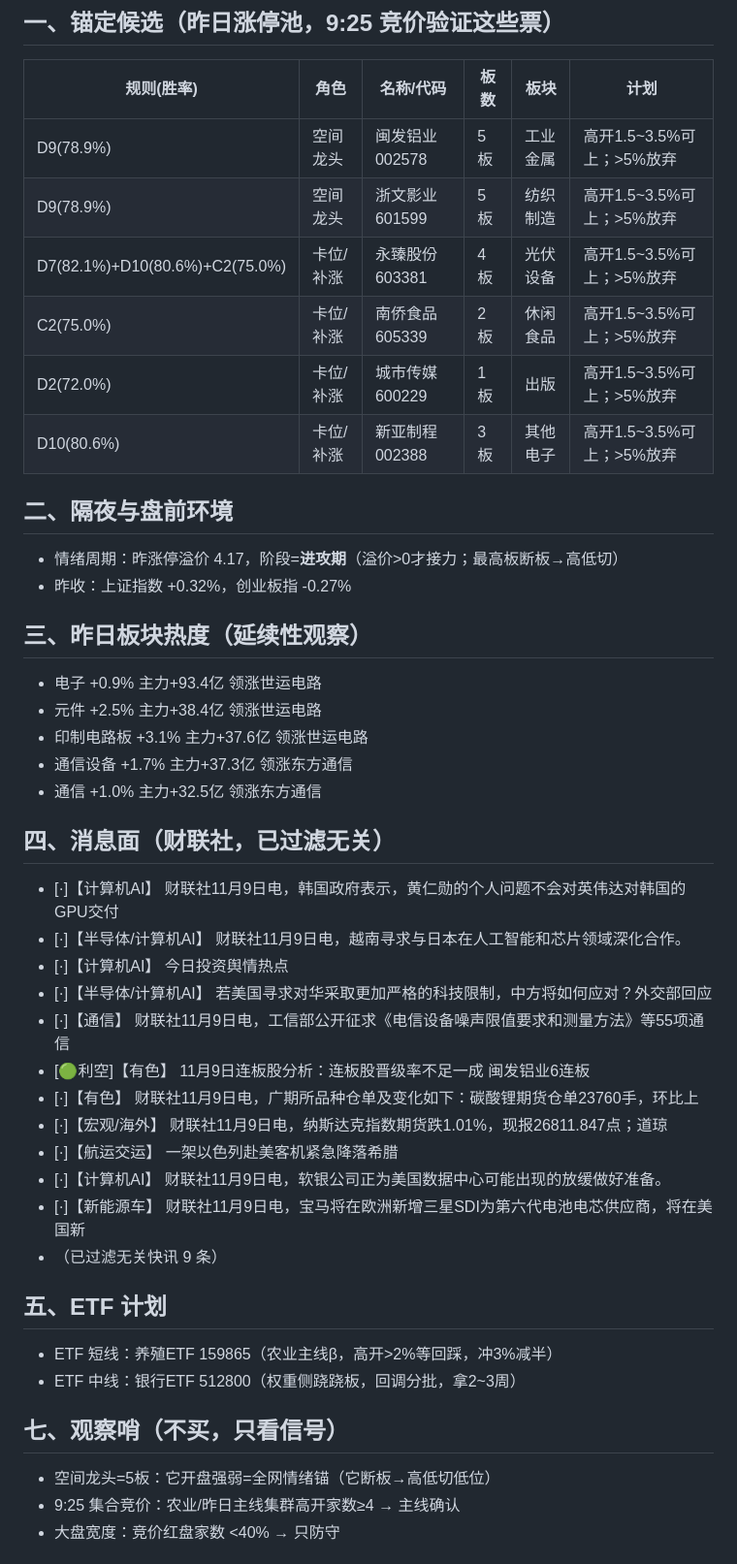
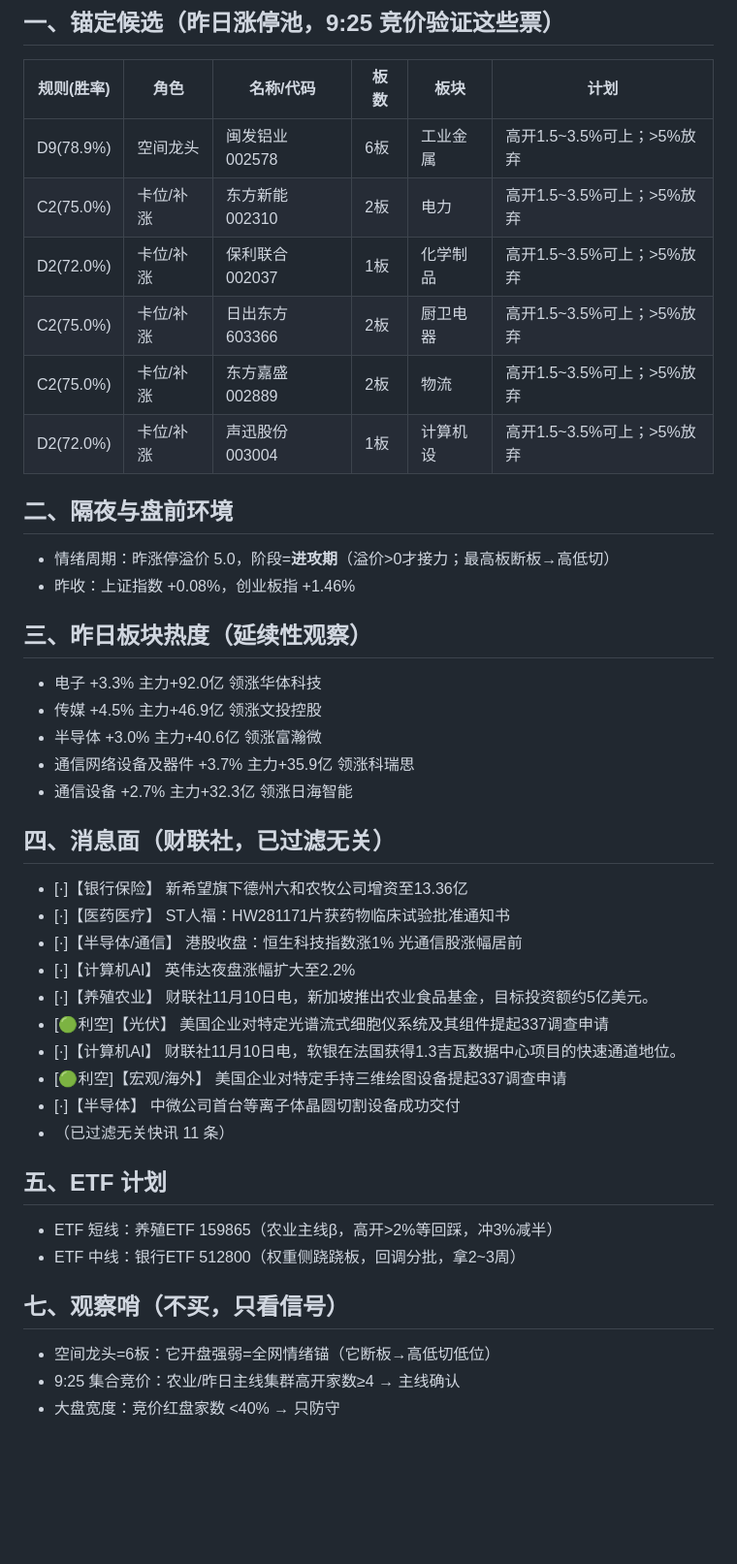
Before and after one commit to yxtSys/mainboard-radar, a Markdown page: docs/data/pre_latest.md, the part around one of its changes. Shown at 97% size. GitHub-like rendering; blank space fills up the shorter version.

Commit message:
pre brief

```diff
--- a/docs/data/pre_latest.md
+++ b/docs/data/pre_latest.md
@@ -3,44 +3,42 @@
 ## 一、锚定候选（昨日涨停池，9:25 竞价验证这些票）
 | 规则(胜率) | 角色 | 名称/代码 | 板数 | 板块 | 计划 |
 |---|---|---|---|---|---|
-| D9(78.9%) | 空间龙头 | 闽发铝业 002578 | 5板 | 工业金属 | 高开1.5~3.5%可上；>5%放弃 |
-| D9(78.9%) | 空间龙头 | 浙文影业 601599 | 5板 | 纺织制造 | 高开1.5~3.5%可上；>5%放弃 |
-| D7(82.1%)+D10(80.6%)+C2(75.0%) | 卡位/补涨 | 永臻股份 603381 | 4板 | 光伏设备 | 高开1.5~3.5%可上；>5%放弃 |
-| C2(75.0%) | 卡位/补涨 | 南侨食品 605339 | 2板 | 休闲食品 | 高开1.5~3.5%可上；>5%放弃 |
-| D2(72.0%) | 卡位/补涨 | 城市传媒 600229 | 1板 | 出版 | 高开1.5~3.5%可上；>5%放弃 |
-| D10(80.6%) | 卡位/补涨 | 新亚制程 002388 | 3板 | 其他电子 | 高开1.5~3.5%可上；>5%放弃 |
+| D9(78.9%) | 空间龙头 | 闽发铝业 002578 | 6板 | 工业金属 | 高开1.5~3.5%可上；>5%放弃 |
+| C2(75.0%) | 卡位/补涨 | 东方新能 002310 | 2板 | 电力 | 高开1.5~3.5%可上；>5%放弃 |
+| D2(72.0%) | 卡位/补涨 | 保利联合 002037 | 1板 | 化学制品 | 高开1.5~3.5%可上；>5%放弃 |
+| C2(75.0%) | 卡位/补涨 | 日出东方 603366 | 2板 | 厨卫电器 | 高开1.5~3.5%可上；>5%放弃 |
+| C2(75.0%) | 卡位/补涨 | 东方嘉盛 002889 | 2板 | 物流 | 高开1.5~3.5%可上；>5%放弃 |
+| D2(72.0%) | 卡位/补涨 | 声迅股份 003004 | 1板 | 计算机设 | 高开1.5~3.5%可上；>5%放弃 |
 
 ## 二、隔夜与盘前环境
-- 情绪周期：昨涨停溢价 4.17，阶段=**进攻期**（溢价>0才接力；最高板断板→高低切）
-- 昨收：上证指数 +0.32%，创业板指 -0.27%
+- 情绪周期：昨涨停溢价 5.0，阶段=**进攻期**（溢价>0才接力；最高板断板→高低切）
+- 昨收：上证指数 +0.08%，创业板指 +1.46%
 
 ## 三、昨日板块热度（延续性观察）
-- 电子 +0.9% 主力+93.4亿 领涨世运电路
-- 元件 +2.5% 主力+38.4亿 领涨世运电路
-- 印制电路板 +3.1% 主力+37.6亿 领涨世运电路
-- 通信设备 +1.7% 主力+37.3亿 领涨东方通信
-- 通信 +1.0% 主力+32.5亿 领涨东方通信
+- 电子 +3.3% 主力+92.0亿 领涨华体科技
+- 传媒 +4.5% 主力+46.9亿 领涨文投控股
+- 半导体 +3.0% 主力+40.6亿 领涨富瀚微
+- 通信网络设备及器件 +3.7% 主力+35.9亿 领涨科瑞思
+- 通信设备 +2.7% 主力+32.3亿 领涨日海智能
 
 ## 四、消息面（财联社，已过滤无关）
-- [·]【计算机AI】 财联社11月9日电，韩国政府表示，黄仁勋的个人问题不会对英伟达对韩国的GPU交付
-- [·]【半导体/计算机AI】 财联社11月9日电，越南寻求与日本在人工智能和芯片领域深化合作。
-- [·]【计算机AI】 今日投资舆情热点
-- [·]【半导体/计算机AI】 若美国寻求对华采取更加严格的科技限制，中方将如何应对？外交部回应
-- [·]【通信】 财联社11月9日电，工信部公开征求《电信设备噪声限值要求和测量方法》等55项通信
-- [🟢利空]【有色】 11月9日连板股分析：连板股晋级率不足一成 闽发铝业6连板
-- [·]【有色】 财联社11月9日电，广期所品种仓单及变化如下：碳酸锂期货仓单23760手，环比上
-- [·]【宏观/海外】 财联社11月9日电，纳斯达克指数期货跌1.01%，现报26811.847点；道琼
-- [·]【航运交运】 一架以色列赴美客机紧急降落希腊
-- [·]【计算机AI】 财联社11月9日电，软银公司正为美国数据中心可能出现的放缓做好准备。
-- [·]【新能源车】 财联社11月9日电，宝马将在欧洲新增三星SDI为第六代电池电芯供应商，将在美国新
-- （已过滤无关快讯 9 条）
+- [·]【银行保险】 新希望旗下德州六和农牧公司增资至13.36亿
+- [·]【医药医疗】 ST人福：HW281171片获药物临床试验批准通知书
+- [·]【半导体/通信】 港股收盘：恒生科技指数涨1% 光通信股涨幅居前
+- [·]【计算机AI】 英伟达夜盘涨幅扩大至2.2%
+- [·]【养殖农业】 财联社11月10日电，新加坡推出农业食品基金，目标投资额约5亿美元。
+- [🟢利空]【光伏】 美国企业对特定光谱流式细胞仪系统及其组件提起337调查申请
+- [·]【计算机AI】 财联社11月10日电，软银在法国获得1.3吉瓦数据中心项目的快速通道地位。
+- [🟢利空]【宏观/海外】 美国企业对特定手持三维绘图设备提起337调查申请
+- [·]【半导体】 中微公司首台等离子体晶圆切割设备成功交付
+- （已过滤无关快讯 11 条）
 
 ## 五、ETF 计划
 - ETF 短线：养殖ETF 159865（农业主线β，高开>2%等回踩，冲3%减半）
 - ETF 中线：银行ETF 512800（权重侧跷跷板，回调分批，拿2~3周）
 
 ## 七、观察哨（不买，只看信号）
-- 空间龙头=5板：它开盘强弱=全网情绪锚（它断板→高低切低位）
+- 空间龙头=6板：它开盘强弱=全网情绪锚（它断板→高低切低位）
 - 9:25 集合竞价：农业/昨日主线集群高开家数≥4 → 主线确认
 - 大盘宽度：竞价红盘家数 <40% → 只防守
 
```
Also changed, not shown: other parts of docs/data/pre_latest.md (+1 -1 lines).
